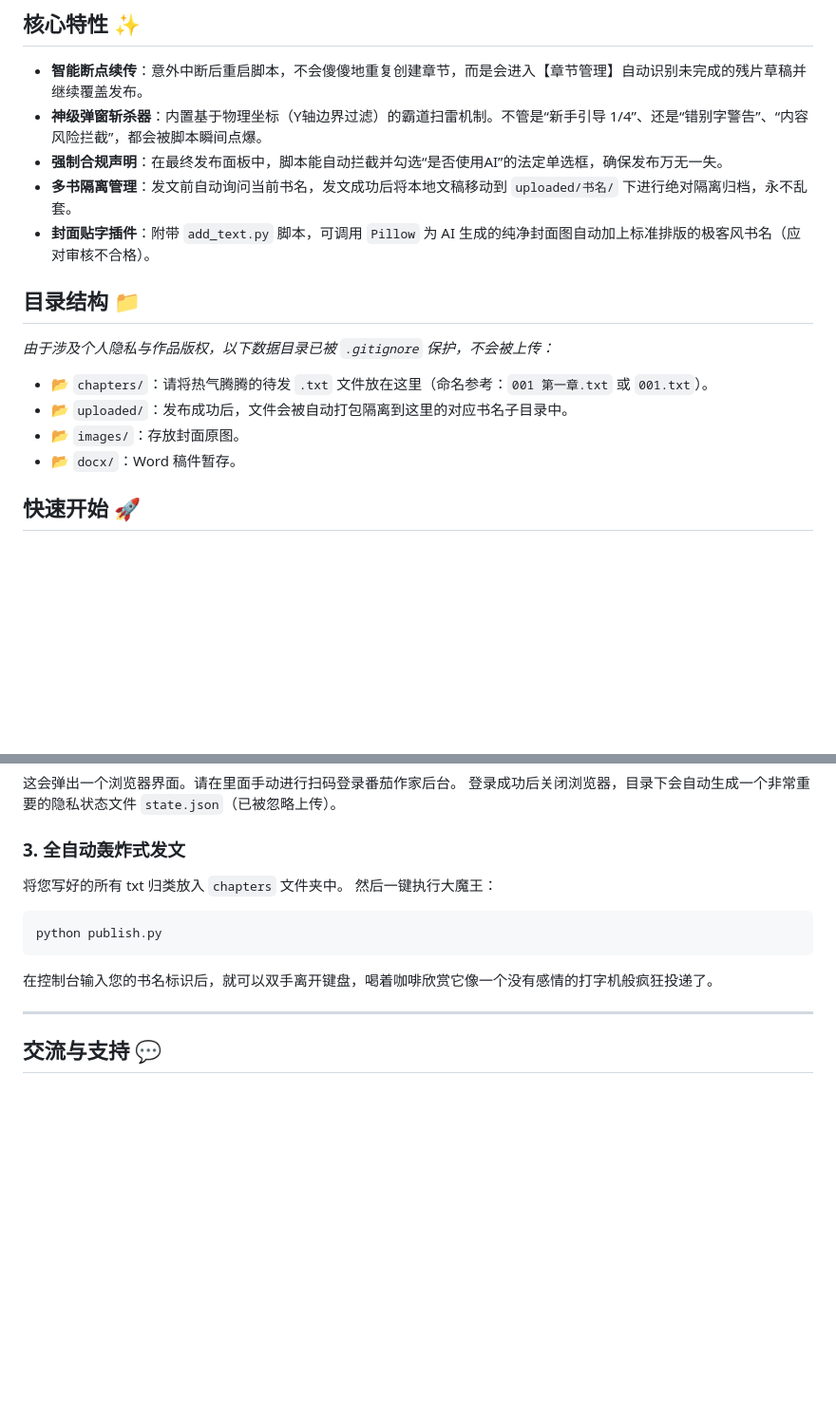
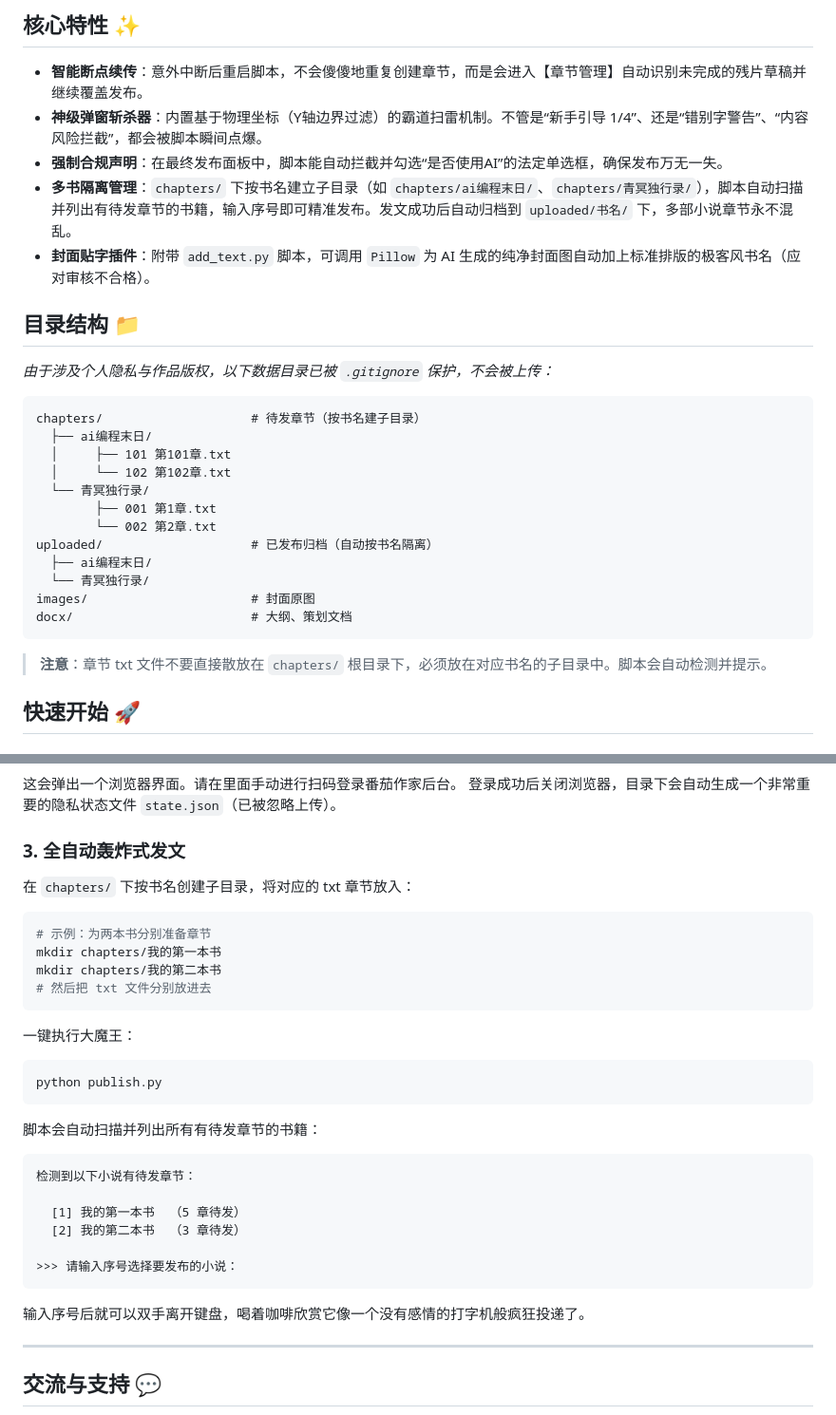
Before and after one commit to hchcx/fanqie_auto_publish, a Markdown page: README.md, 2 parts joined by grey strips. Shown at 95% size. GitHub-like rendering; blank space fills up the shorter version.

Commit message:
说明文档更新

````diff
--- a/README.md
+++ b/README.md
@@ -8,17 +8,29 @@
 - **智能断点续传**：意外中断后重启脚本，不会傻傻地重复创建章节，而是会进入【章节管理】自动识别未完成的残片草稿并继续覆盖发布。
 - **神级弹窗斩杀器**：内置基于物理坐标（Y轴边界过滤）的霸道扫雷机制。不管是“新手引导 1/4”、还是“错别字警告”、“内容风险拦截”，都会被脚本瞬间点爆。
 - **强制合规声明**：在最终发布面板中，脚本能自动拦截并勾选“是否使用AI”的法定单选框，确保发布万无一失。
-- **多书隔离管理**：发文前自动询问当前书名，发文成功后将本地文稿移动到 `uploaded/书名/` 下进行绝对隔离归档，永不乱套。
+- **多书隔离管理**：`chapters/` 下按书名建立子目录（如 `chapters/ai编程末日/`、`chapters/青冥独行录/`），脚本自动扫描并列出有待发章节的书籍，输入序号即可精准发布。发文成功后自动归档到 `uploaded/书名/` 下，多部小说章节永不混乱。
 - **封面贴字插件**：附带 `add_text.py` 脚本，可调用 `Pillow` 为 AI 生成的纯净封面图自动加上标准排版的极客风书名（应对审核不合格）。
 
 ## 目录结构 📁
 
 _由于涉及个人隐私与作品版权，以下数据目录已被 `.gitignore` 保护，不会被上传：_
 
-- 📂 `chapters/`：请将热气腾腾的待发 `.txt` 文件放在这里（命名参考：`001 第一章.txt` 或 `001.txt`）。
-- 📂 `uploaded/`：发布成功后，文件会被自动打包隔离到这里的对应书名子目录中。
-- 📂 `images/`：存放封面原图。
-- 📂 `docx/`：Word 稿件暂存。
+```
+chapters/                    # 待发章节（按书名建子目录）
+  ├── ai编程末日/
+  │     ├── 101 第101章.txt
+  │     └── 102 第102章.txt
+  └── 青冥独行录/
+        ├── 001 第1章.txt
+        └── 002 第2章.txt
+uploaded/                    # 已发布归档（自动按书名隔离）
+  ├── ai编程末日/
+  └── 青冥独行录/
+images/                      # 封面原图
+docx/                        # 大纲、策划文档
+```
+
+> **注意**：章节 txt 文件不要直接散放在 `chapters/` 根目录下，必须放在对应书名的子目录中。脚本会自动检测并提示。
 
 ## 快速开始 🚀
 
@@ -45,14 +57,33 @@ python login.py
 
 ### 3. 全自动轰炸式发文
 
-将您写好的所有 txt 归类放入 `chapters` 文件夹中。
-然后一键执行大魔王：
+在 `chapters/` 下按书名创建子目录，将对应的 txt 章节放入：
+
+```bash
+# 示例：为两本书分别准备章节
+mkdir chapters/我的第一本书
+mkdir chapters/我的第二本书
+# 然后把 txt 文件分别放进去
+```
+
+一键执行大魔王：
 
 ```bash
 python publish.py
 ```
 
-在控制台输入您的书名标识后，就可以双手离开键盘，喝着咖啡欣赏它像一个没有感情的打字机般疯狂投递了。
+脚本会自动扫描并列出所有有待发章节的书籍：
+
+```
+检测到以下小说有待发章节：
+
+  [1] 我的第一本书  （5 章待发）
+  [2] 我的第二本书  （3 章待发）
+
+>>> 请输入序号选择要发布的小说：
+```
+
+输入序号后就可以双手离开键盘，喝着咖啡欣赏它像一个没有感情的打字机般疯狂投递了。
 
 ---
 
````
